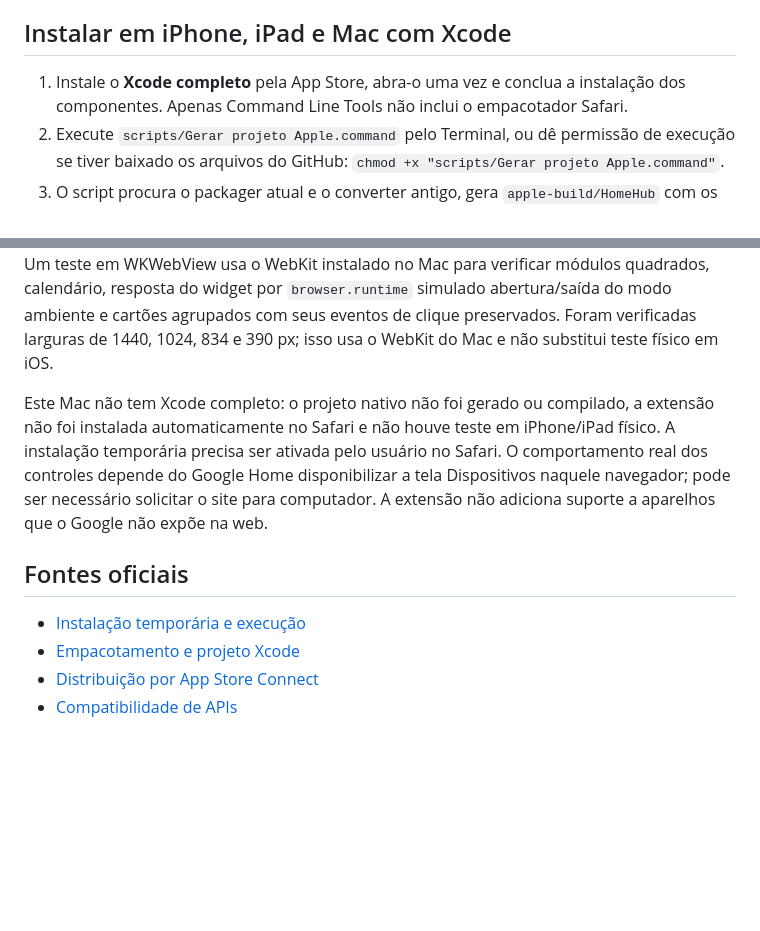
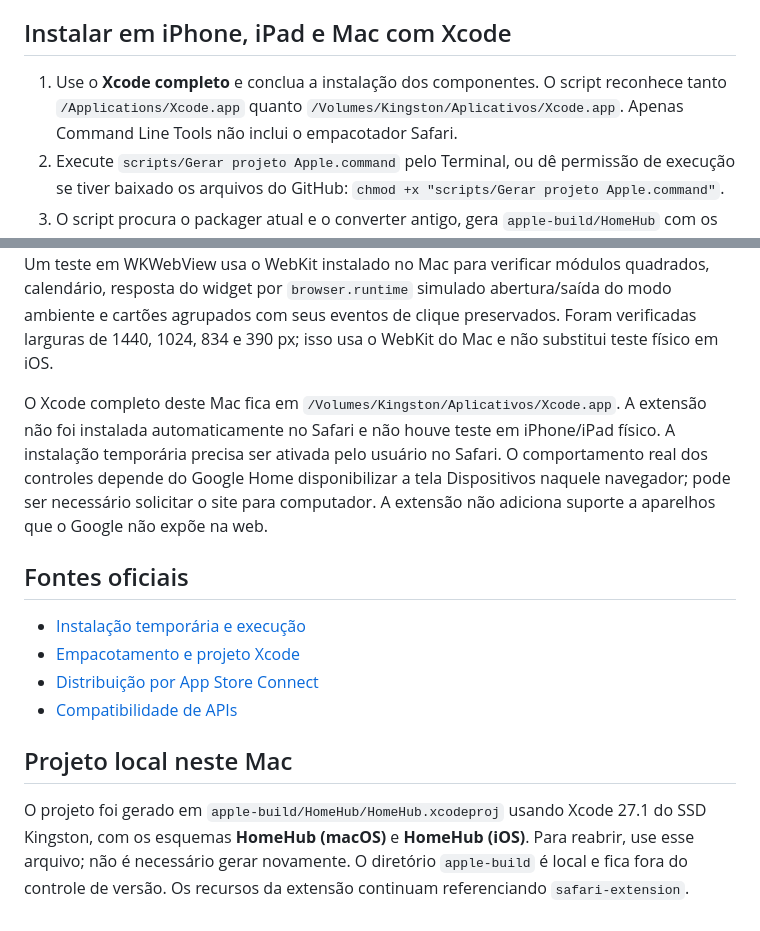
Before and after one commit to gperegr/Homekit, a Markdown page: safari-extension/README.md, 2 parts joined by grey strips. Rendered like a GitHub page; blank space fills up the shorter version.

Commit message:
Support Xcode on Kingston SSD and document generated Apple project

```diff
--- a/safari-extension/README.md
+++ b/safari-extension/README.md
@@ -20,7 +20,7 @@ O Safari remove extensões temporárias ao encerrar o navegador ou após 24 hora
 
 ## Instalar em iPhone, iPad e Mac com Xcode
 
-1. Instale o **Xcode completo** pela App Store, abra-o uma vez e conclua a instalação dos componentes. Apenas Command Line Tools não inclui o empacotador Safari.
+1. Use o **Xcode completo** e conclua a instalação dos componentes. O script reconhece tanto `/Applications/Xcode.app` quanto `/Volumes/Kingston/Aplicativos/Xcode.app`. Apenas Command Line Tools não inclui o empacotador Safari.
 2. Execute `scripts/Gerar projeto Apple.command` pelo Terminal, ou dê permissão de execução se tiver baixado os arquivos do GitHub: `chmod +x "scripts/Gerar projeto Apple.command"`.
 3. O script procura o packager atual e o converter antigo, gera `apple-build/HomeHub` com os destinos macOS e iOS e abre o projeto. Não sobrescreve projetos existentes. O projeto referencia os recursos desta pasta; alterações nela entram no próximo build.
 4. Configure sua equipe em **Signing & Capabilities** nos destinos de aplicativo e extensão. O identificador inicial é `com.gperegr.homehub`; ajuste-o se sua equipe precisar de outro identificador.
@@ -48,7 +48,7 @@ O script copia os recursos comuns para esta pasta e gera o ZIP em `dist`. Os aju
 
 O serviço de clima tem testes dos namespaces `browser` e `chrome`, cache, concorrência e restrições de origem. O pacote possui verificações de recursos e permissões. O teste de interface usa uma cópia anônima do HTML do Google Home, sem comandar aparelhos reais. Um teste em WKWebView usa o WebKit instalado no Mac para verificar módulos quadrados, calendário, resposta do widget por `browser.runtime` simulado abertura/saída do modo ambiente e cartões agrupados com seus eventos de clique preservados. Foram verificadas larguras de 1440, 1024, 834 e 390 px; isso usa o WebKit do Mac e não substitui teste físico em iOS.
 
-Este Mac não tem Xcode completo: o projeto nativo não foi gerado ou compilado, a extensão não foi instalada automaticamente no Safari e não houve teste em iPhone/iPad físico. A instalação temporária precisa ser ativada pelo usuário no Safari. O comportamento real dos controles depende do Google Home disponibilizar a tela Dispositivos naquele navegador; pode ser necessário solicitar o site para computador. A extensão não adiciona suporte a aparelhos que o Google não expõe na web.
+O Xcode completo deste Mac fica em `/Volumes/Kingston/Aplicativos/Xcode.app`. A extensão não foi instalada automaticamente no Safari e não houve teste em iPhone/iPad físico. A instalação temporária precisa ser ativada pelo usuário no Safari. O comportamento real dos controles depende do Google Home disponibilizar a tela Dispositivos naquele navegador; pode ser necessário solicitar o site para computador. A extensão não adiciona suporte a aparelhos que o Google não expõe na web.
 
 ## Fontes oficiais
 
@@ -56,3 +56,7 @@ Este Mac não tem Xcode completo: o projeto nativo não foi gerado ou compilado,
 - [Empacotamento e projeto Xcode](https://developer.apple.com/documentation/safariservices/packaging-a-web-extension-for-safari)
 - [Distribuição por App Store Connect](https://developer.apple.com/documentation/safariservices/packaging-and-distributing-safari-web-extensions-with-app-store-connect)
 - [Compatibilidade de APIs](https://developer.apple.com/documentation/safariservices/assessing-your-safari-web-extension-s-browser-compatibility)
+
+## Projeto local neste Mac
+
+O projeto foi gerado em `apple-build/HomeHub/HomeHub.xcodeproj` usando Xcode 27.1 do SSD Kingston, com os esquemas **HomeHub (macOS)** e **HomeHub (iOS)**. Para reabrir, use esse arquivo; não é necessário gerar novamente. O diretório `apple-build` é local e fica fora do controle de versão. Os recursos da extensão continuam referenciando `safari-extension`.
```
